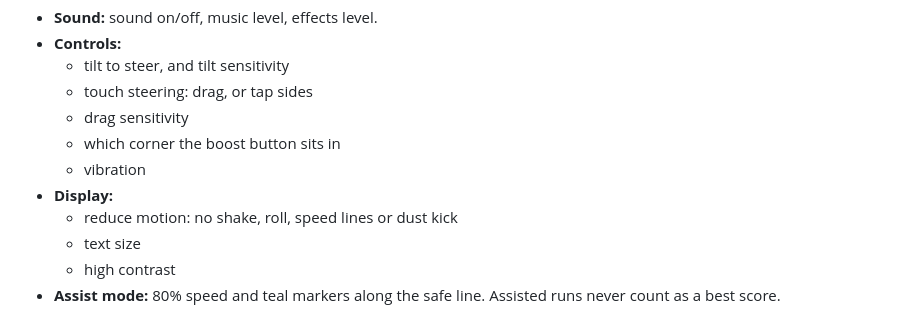
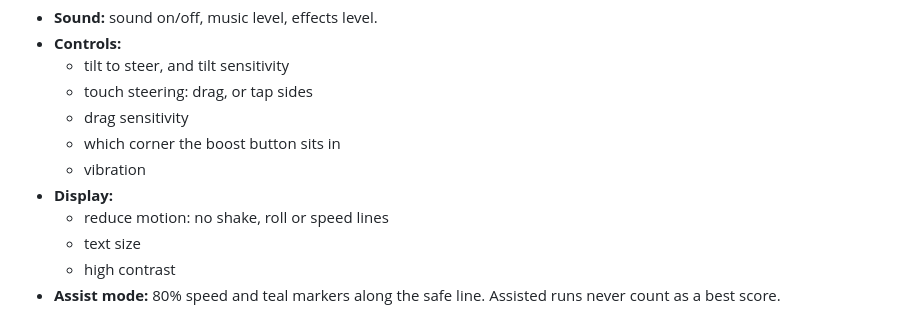
Before and after one commit to tomblack9452/endless, a Markdown page: README.md, the part around the change. GitHub-like rendering.

Commit message:
Fix reduce motion description in readme

```diff
--- a/README.md
+++ b/README.md
@@ -218,7 +218,7 @@ are saved on the device.
   - which corner the boost button sits in
   - vibration
 - **Display:**
-  - reduce motion: no shake, roll, speed lines or dust kick
+  - reduce motion: no shake, roll or speed lines
   - text size
   - high contrast
 - **Assist mode:** 80% speed and teal markers along the safe line. Assisted
```
